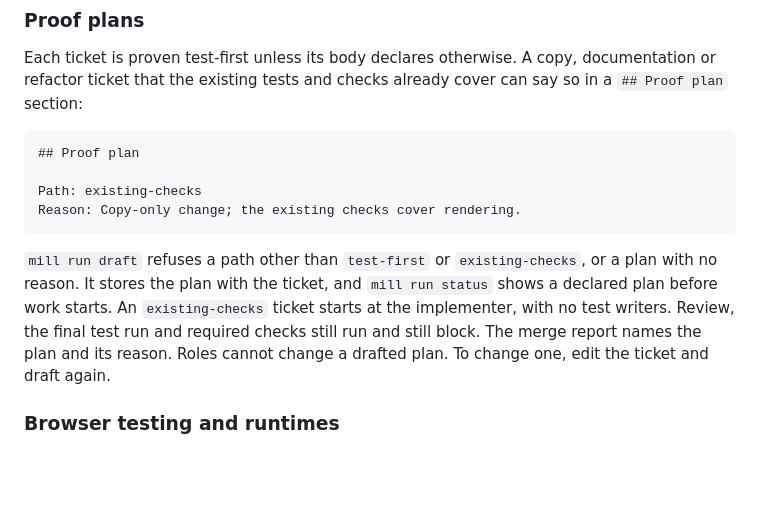
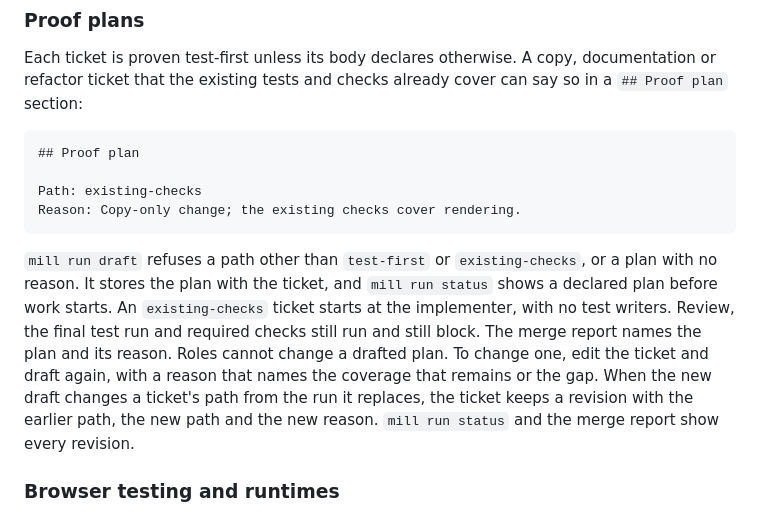
Before and after one commit to markdlabrecque/sawmill, a Markdown page: README.md, the part around the change. GitHub-like rendering; blank space fills up the shorter version.

Commit message:
#139: Document proof plan revisions in the README and reviewer prompt

````diff
--- a/README.md
+++ b/README.md
@@ -398,7 +398,7 @@ Path: existing-checks
 Reason: Copy-only change; the existing checks cover rendering.
 ```
 
-`mill run draft` refuses a path other than `test-first` or `existing-checks`, or a plan with no reason. It stores the plan with the ticket, and `mill run status` shows a declared plan before work starts. An `existing-checks` ticket starts at the implementer, with no test writers. Review, the final test run and required checks still run and still block. The merge report names the plan and its reason. Roles cannot change a drafted plan. To change one, edit the ticket and draft again.
+`mill run draft` refuses a path other than `test-first` or `existing-checks`, or a plan with no reason. It stores the plan with the ticket, and `mill run status` shows a declared plan before work starts. An `existing-checks` ticket starts at the implementer, with no test writers. Review, the final test run and required checks still run and still block. The merge report names the plan and its reason. Roles cannot change a drafted plan. To change one, edit the ticket and draft again, with a reason that names the coverage that remains or the gap. When the new draft changes a ticket's path from the run it replaces, the ticket keeps a revision with the earlier path, the new path and the new reason. `mill run status` and the merge report show every revision.
 
 ### Browser testing and runtimes
 
````
Also changed, not shown: roles/reviewer.md (+1 -1 lines).
